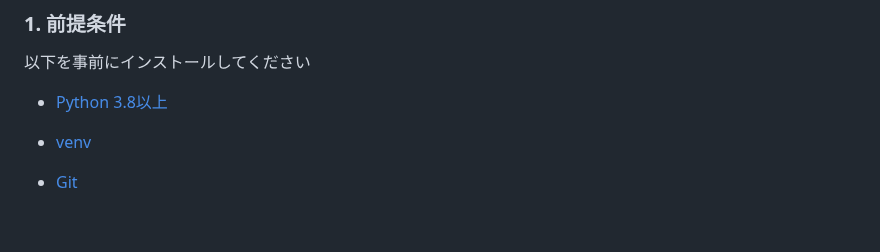
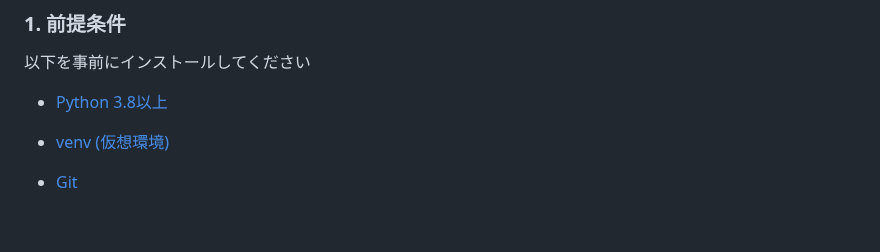
Before and after one commit to BackendExplorer/Meal-Review-App, a Markdown page: README.md, the part around the change. Rendered like a GitHub page.

```diff
--- a/README.md
+++ b/README.md
@@ -131,7 +131,7 @@ https://github.com/user-attachments/assets/f9f4e9d2-5579-40e8-b307-a562745fbbd4
 
 - [Python 3.8以上](https://www.python.org/downloads/)
 
-- [venv]( https://docs.python.org/ja/3/library/venv.html)
+- [venv (仮想環境)]( https://docs.python.org/ja/3/library/venv.html)
 
 - [Git](https://git-scm.com/)
 
```
